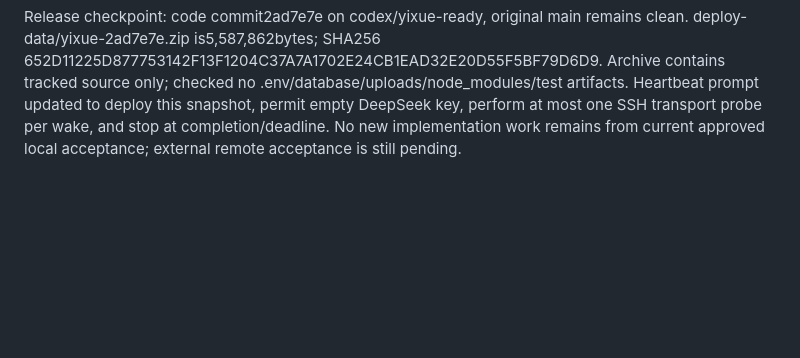
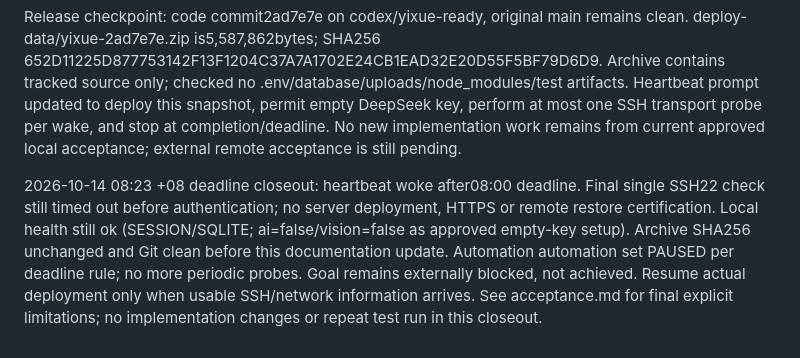
Before and after one commit to alaskevin2006-del/Yixue, a Markdown page: engineering/progress.md, the part around the change. Drawn GitHub-style; blank space fills up the shorter version.

Commit message:
docs: close overnight deadline with verified deployment blocker

```diff
--- a/engineering/progress.md
+++ b/engineering/progress.md
@@ -25,3 +25,5 @@ Actual local entrypoint now running hidden at http://127.0.0.1:3000, process id
 Final local verification: full `npm test` under Node24.21.0 =>87/87,0fail/skip; both independent reviewers closed all findings. Frontend raw-code, stale-preview and stale-CSRF bugs fixed and regression-tested. IP-only HTTPS config + Certbot/systemd renewal prepared; `caddy reload --force` required for renewed manual certificate and included after review. Bash syntax check passed. See engineering/acceptance.md for exact local acceptance and required remote steps. Code snapshot ready for commit/package. SSH latest probe still times out before authentication; do not repeatedly rerun green tests unless code changes. Next meaningful task is actual server connectivity/deployment.
 
 Release checkpoint: code commit2ad7e7e on codex/yixue-ready, original main remains clean. deploy-data/yixue-2ad7e7e.zip is5,587,862bytes; SHA256 652D11225D877753142F13F1204C37A7A1702E24CB1EAD32E20D55F5BF79D6D9. Archive contains tracked source only; checked no .env/database/uploads/node_modules/test artifacts. Heartbeat prompt updated to deploy this snapshot, permit empty DeepSeek key, perform at most one SSH transport probe per wake, and stop at completion/deadline. No new implementation work remains from current approved local acceptance; external remote acceptance is still pending.
+
+2026-10-14 08:23 +08 deadline closeout: heartbeat woke after08:00 deadline. Final single SSH22 check still timed out before authentication; no server deployment, HTTPS or remote restore certification. Local health still ok (SESSION/SQLITE; ai=false/vision=false as approved empty-key setup). Archive SHA256 unchanged and Git clean before this documentation update. Automation automation set PAUSED per deadline rule; no more periodic probes. Goal remains externally blocked, not achieved. Resume actual deployment only when usable SSH/network information arrives. See acceptance.md for final explicit limitations; no implementation changes or repeat test run in this closeout.
```
Also changed, not shown: engineering/acceptance.md (+7 -1 lines).
